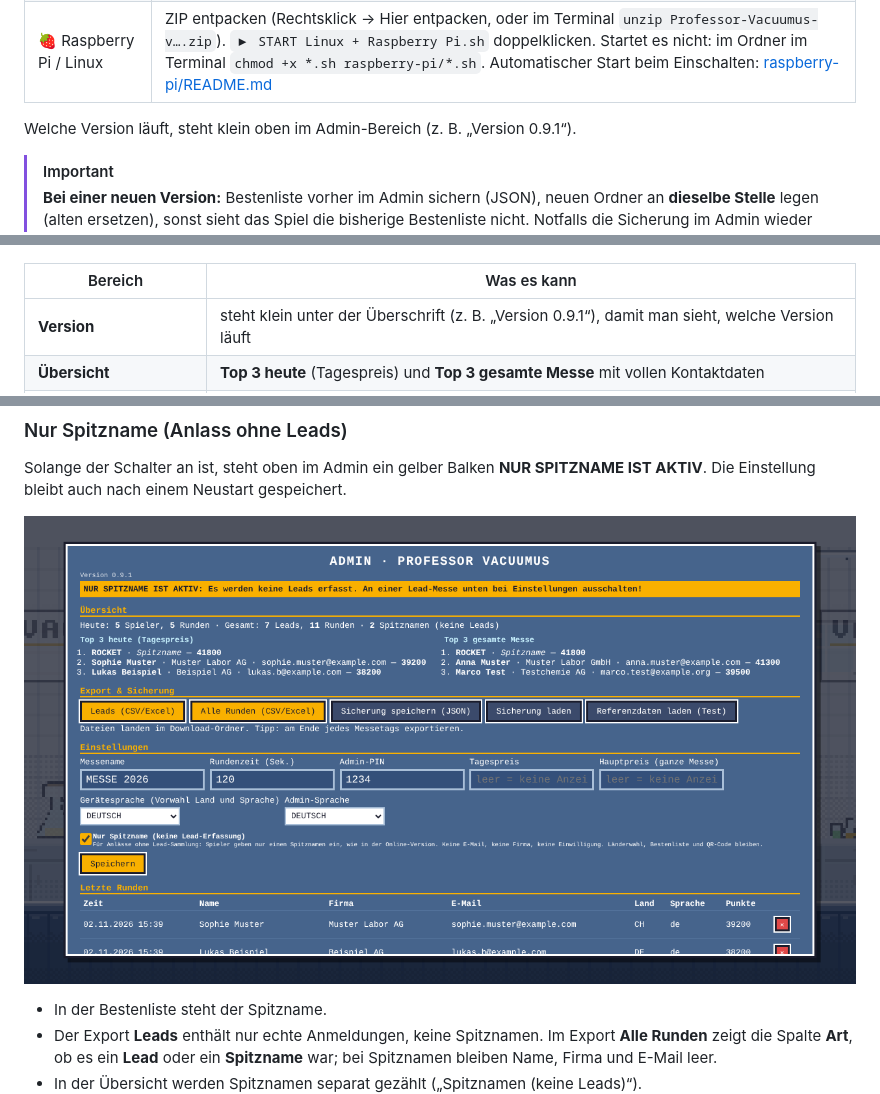
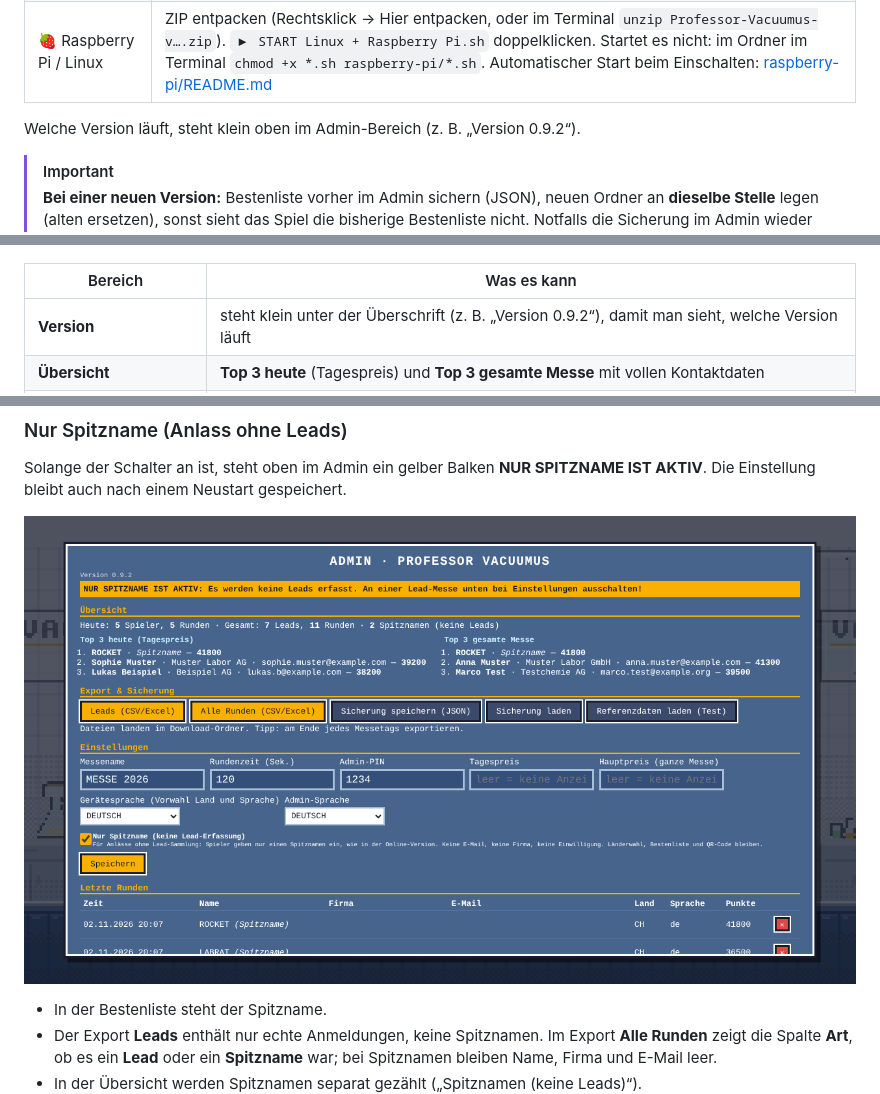
Before and after one commit to GSB-Deleven/vacuubrand-game, a Markdown page: ANLEITUNG.md, 3 parts joined by grey strips. GitHub-like rendering; pictures changed too: docs/screenshots/de/18-admin-nur-spitzname.png.

```diff
--- a/ANLEITUNG.md
+++ b/ANLEITUNG.md
@@ -54,7 +54,7 @@ Dort unten bei „Assets“ die Datei `Professor-Vacuumus-v….zip` laden (nicht
 | 🍎 Mac | ZIP doppelklicken (entpackt automatisch). `▶ START Mac.command` beim ersten Mal mit Rechtsklick → **Öffnen** → Öffnen starten. Kommt „keine Berechtigung“: im Terminal `chmod +x ` eintippen, die Datei ins Fenster ziehen, Enter |
 | 🍓 Raspberry Pi / Linux | ZIP entpacken (Rechtsklick → Hier entpacken, oder im Terminal `unzip Professor-Vacuumus-v….zip`). `▶ START Linux + Raspberry Pi.sh` doppelklicken. Startet es nicht: im Ordner im Terminal `chmod +x *.sh raspberry-pi/*.sh`. Automatischer Start beim Einschalten: [raspberry-pi/README.md](raspberry-pi/README.md) |
 
-Welche Version läuft, steht klein oben im Admin-Bereich (z. B. „Version 0.9.1“).
+Welche Version läuft, steht klein oben im Admin-Bereich (z. B. „Version 0.9.2“).
 
 > [!IMPORTANT]
 > **Bei einer neuen Version:** Bestenliste vorher im Admin sichern (JSON), neuen Ordner an **dieselbe Stelle** legen (alten ersetzen), sonst sieht das Spiel die bisherige Bestenliste nicht. Notfalls die Sicherung im Admin wieder laden.
@@ -298,7 +298,7 @@ Auf dem Titelbild **Strg + Shift + A** drücken (Tablet: 3 Sekunden aufs Logo),
 
 | Bereich | Was es kann |
 |---|---|
-| **Version** | steht klein unter der Überschrift (z. B. „Version 0.9.1“), damit man sieht, welche Version läuft |
+| **Version** | steht klein unter der Überschrift (z. B. „Version 0.9.2“), damit man sieht, welche Version läuft |
 | **Übersicht** | **Top 3 heute** (Tagespreis) und **Top 3 gesamte Messe** mit vollen Kontaktdaten |
 | **Export & Sicherung** | **Leads (CSV/Excel)** und **Alle Runden (CSV/Excel)** exportieren, landen im Download-Ordner. **Sicherung speichern / laden** (JSON), z. B. um Daten auf einen anderen Laptop zu übertragen |
 | **Einstellungen** | Messename, Rundenzeit, PIN, Tagespreis und Hauptpreis (Preise erscheinen auf Startbildschirm und Bestenliste) |
```
Also changed, not shown: GUIDE.en.md (+2 -2 lines), RELEASE_NOTES.md (+8 -2 lines), docs/screenshots/de/15-admin.png, docs/screenshots/en/15-admin.png, docs/screenshots/en/18-admin-nur-spitzname.png, 2 other files.
